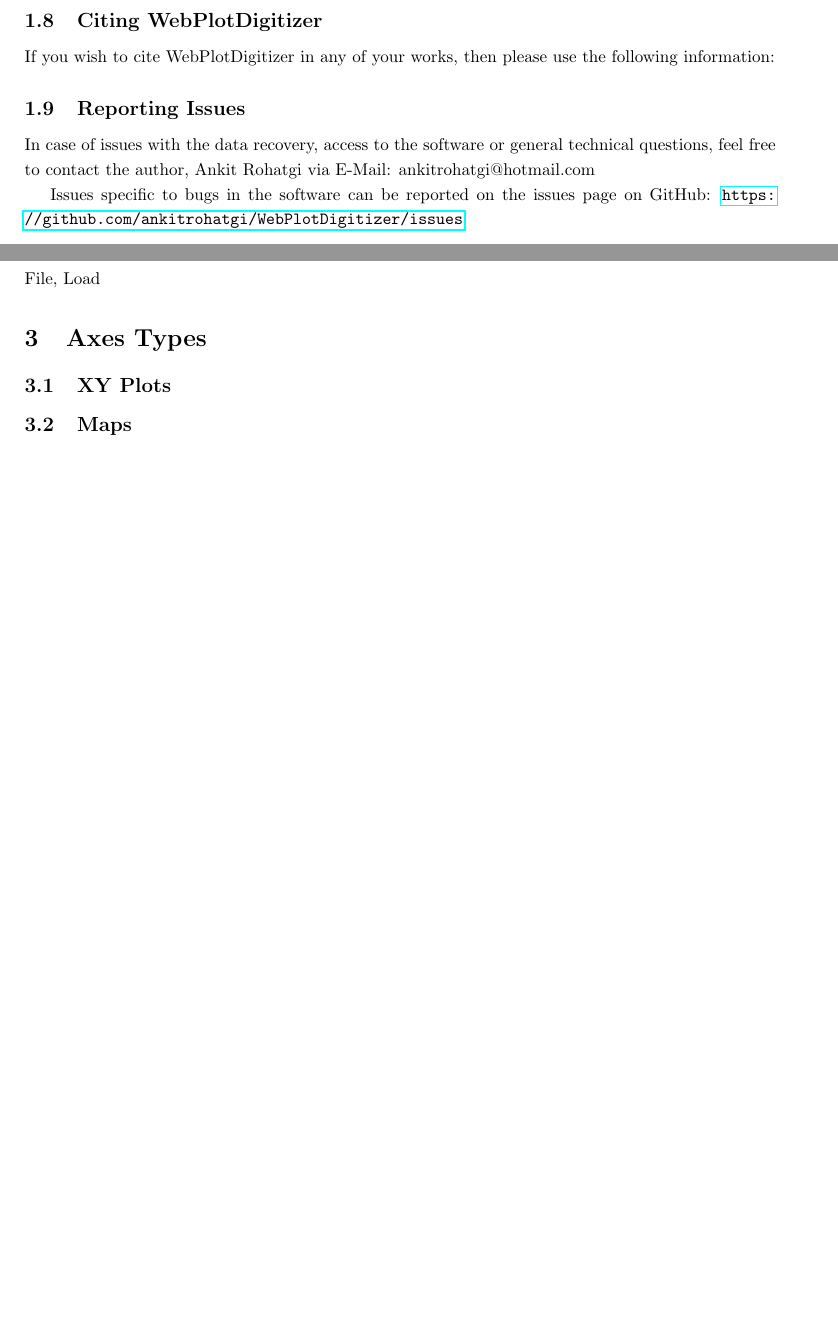
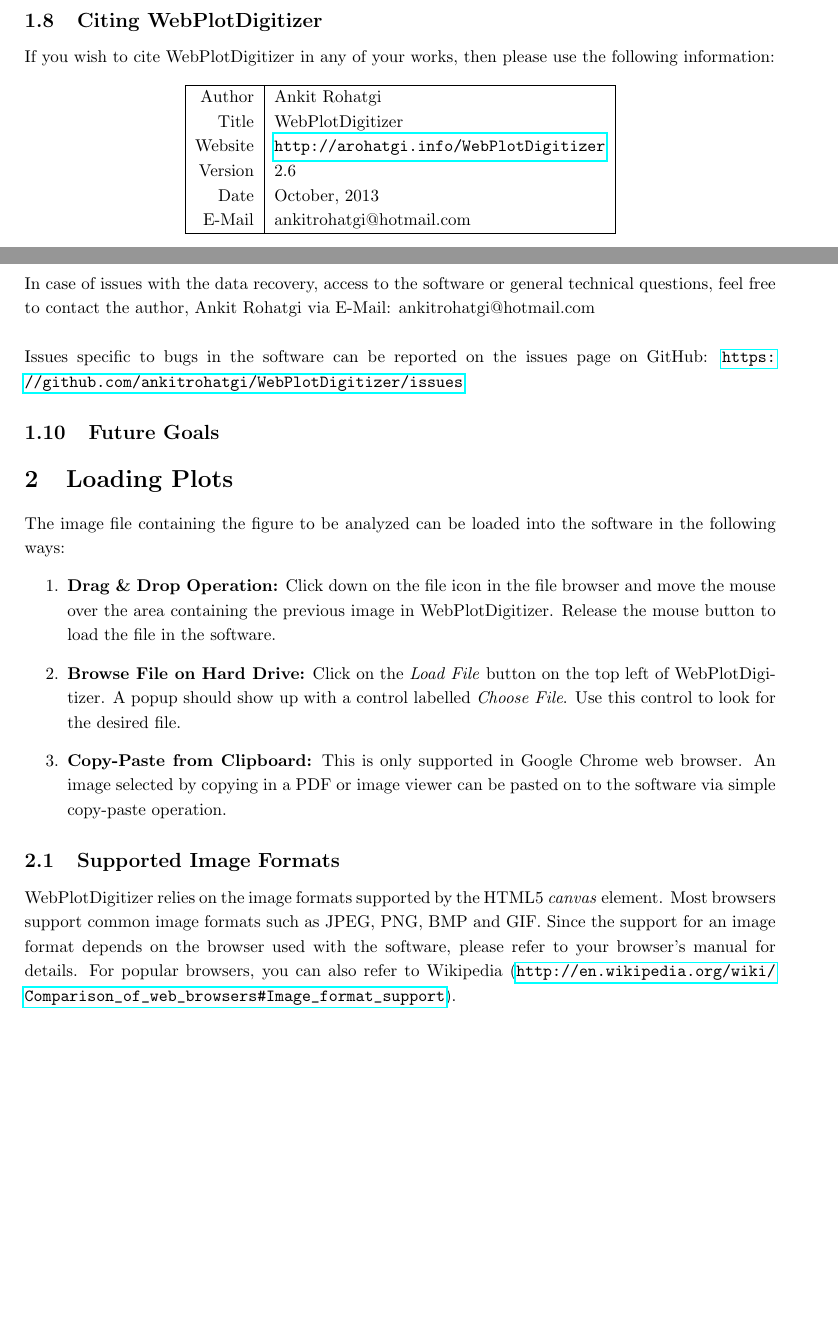
Before and after one commit to automeris-io/WebPlotDigitizer, a LaTeX document (manual/user_manual/latex/userManual.tex): two parts of pages 4 and 5 of 5 before the commit and two parts of pages 4 and 5 of 6 after it, joined at a grey line, cut so that both start at the same text, the shorter picture padded with empty space. Compiled offline with pdfLaTeX.

Commit message:
User manual - added info for loading files.

```diff
--- a/manual/user_manual/latex/userManual.tex
+++ b/manual/user_manual/latex/userManual.tex
@@ -52,13 +52,35 @@
 \subsection{Citing WebPlotDigitizer}
 If you wish to cite WebPlotDigitizer in any of your works, then please use the following information:
 
+\begin{center}
+\begin{tabular}{|r|l|}
+\hline
+Author & Ankit Rohatgi\\
+Title & WebPlotDigitizer\\
+Website & \url{http://arohatgi.info/WebPlotDigitizer}\\
+Version & 2.6\\
+Date & October, 2013\\
+E-Mail & ankitrohatgi@hotmail.com\\
+\hline
+\end{tabular}
+\end{center}
+
+
 \subsection{Reporting Issues}
 In case of issues with the data recovery, access to the software or general technical questions, feel free to contact the author, Ankit Rohatgi via E-Mail: ankitrohatgi@hotmail.com
-
+\\
+\\
 Issues specific to bugs in the software can be reported on the issues page on GitHub: \url{https://github.com/ankitrohatgi/WebPlotDigitizer/issues}
 
+\subsection{Future Goals}
+
 \section{Loading Plots}
-File, Load
-\section{Axes Types}
-\subsection{XY Plots}
-\subsection{Maps}
+The image file containing the figure to be analyzed can be loaded into the software in the following ways:
+\begin{enumerate}
+\item{{\bf Drag \& Drop Operation:} Click down on the file icon in the file browser and move the mouse over the area containing the previous image in WebPlotDigitizer. Release the mouse button to load the file in the software.}
+\item{{\bf Browse File on Hard Drive:} Click on the \emph{Load File} button on the top left of WebPlotDigitizer. A popup should show up with a control labelled \emph{Choose File}. Use this control to look for the desired file.}
+\item{{\bf Copy-Paste from Clipboard:} This is only supported in Google Chrome web browser. An image selected by copying in a PDF or image viewer can be pasted on to the software via simple copy-paste operation.}
+\end{enumerate}
+
+\subsection{Supported Image Formats}
+WebPlotDigitizer relies on the image formats supported by the HTML5 \emph{canvas} element. Most browsers support common image formats such as JPEG, PNG, BMP and GIF. Since the support for an image format depends on the browser used with the software, please refer to your browser's manual for details. For popular browsers, you can also refer to Wikipedia (\url{http://en.wikipedia.org/wiki/Comparison_of_web_browsers#Image_format_support}).
```
Also changed, not shown: manual/user_manual/latex/userManual.tex (14 more changed lines).
